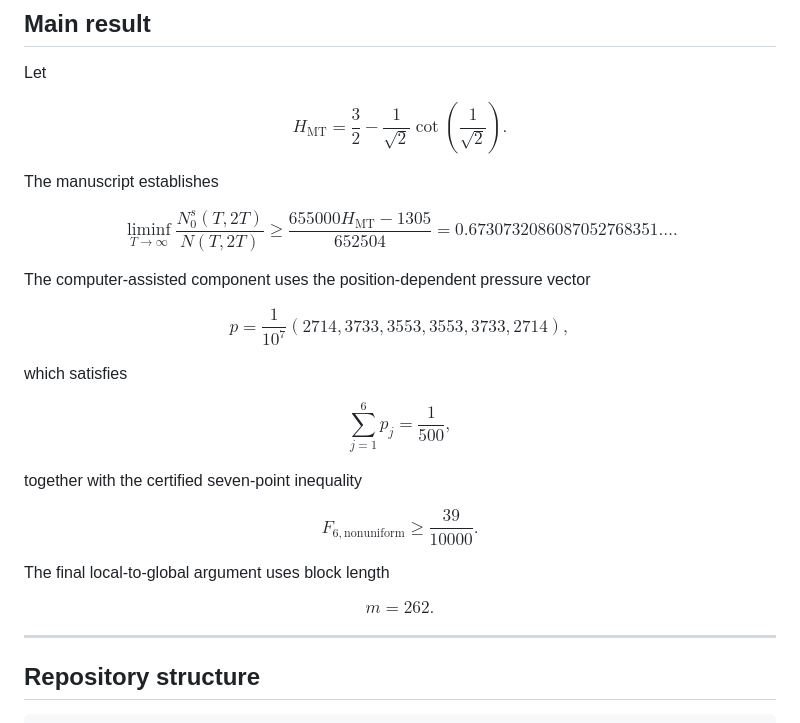
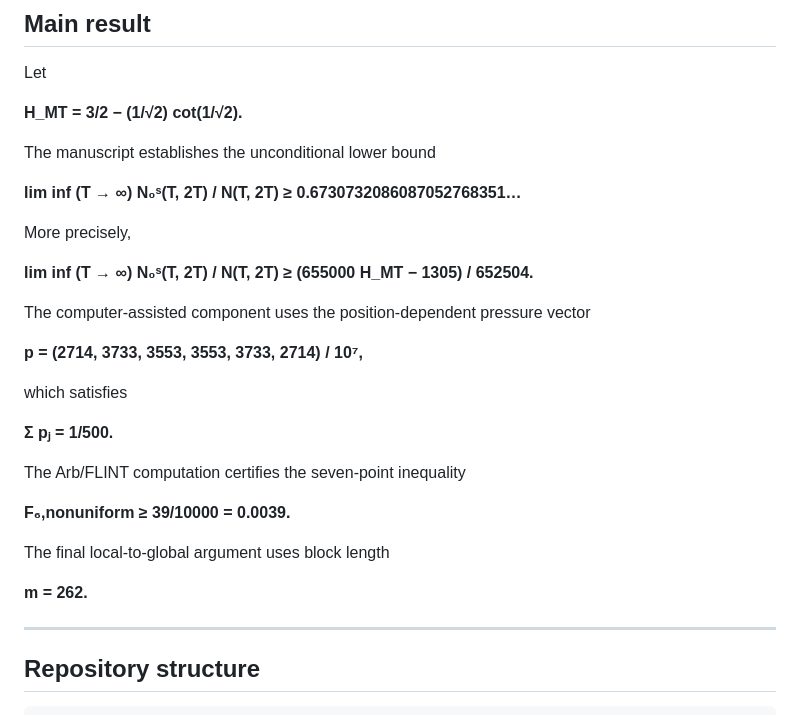
Before and after one commit to MichaelMobius/simple_zeros_of_the_riemann_zeta_function, a Markdown page: README.md, the part around the change. Drawn GitHub-style.

Commit message:
Revise mathematical expressions in README.md
Updated mathematical expressions in README for clarity and formatting.

```diff
--- a/README.md
+++ b/README.md
@@ -29,55 +29,31 @@ seven-point stability/local-to-global argument.
 
 Let
 
-$$
-H_{\mathrm{MT}}
-=
-\frac{3}{2}
--
-\frac{1}{\sqrt{2}}
-\cot\left(\frac{1}{\sqrt{2}}\right).
-$$
+**H_MT = 3/2 − (1/√2) cot(1/√2).**
 
-The manuscript establishes
+The manuscript establishes the unconditional lower bound
 
-$$
-\liminf_{T\to\infty}
-\frac{N_0^s(T,2T)}{N(T,2T)}
-\ge
-\frac{655000H_{\mathrm{MT}}-1305}{652504}
-=
-0.6730732086087052768351\ldots .
-$$
+**lim inf (T → ∞) N₀ˢ(T, 2T) / N(T, 2T) ≥ 0.6730732086087052768351…**
+
+More precisely,
+
+**lim inf (T → ∞) N₀ˢ(T, 2T) / N(T, 2T) ≥ (655000 H_MT − 1305) / 652504.**
 
 The computer-assisted component uses the position-dependent pressure vector
 
-$$
-p=
-\frac{1}{10^7}
-(2714,3733,3553,3553,3733,2714),
-$$
+**p = (2714, 3733, 3553, 3553, 3733, 2714) / 10⁷,**
 
 which satisfies
 
-$$
-\sum_{j=1}^{6}p_j
-=
-\frac{1}{500},
-$$
+**Σ pⱼ = 1/500.**
 
-together with the certified seven-point inequality
+The Arb/FLINT computation certifies the seven-point inequality
 
-$$
-F_{6,\mathrm{nonuniform}}
-\ge
-\frac{39}{10000}.
-$$
+**F₆,nonuniform ≥ 39/10000 = 0.0039.**
 
 The final local-to-global argument uses block length
 
-$$
-m=262.
-$$
+**m = 262.**
 
 ------------------------------------------------------------------------
 
```
